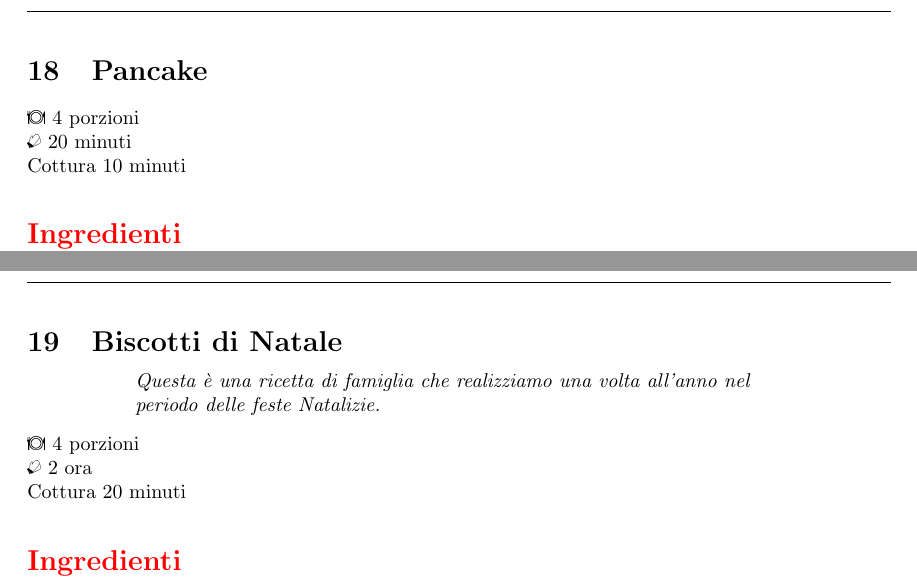
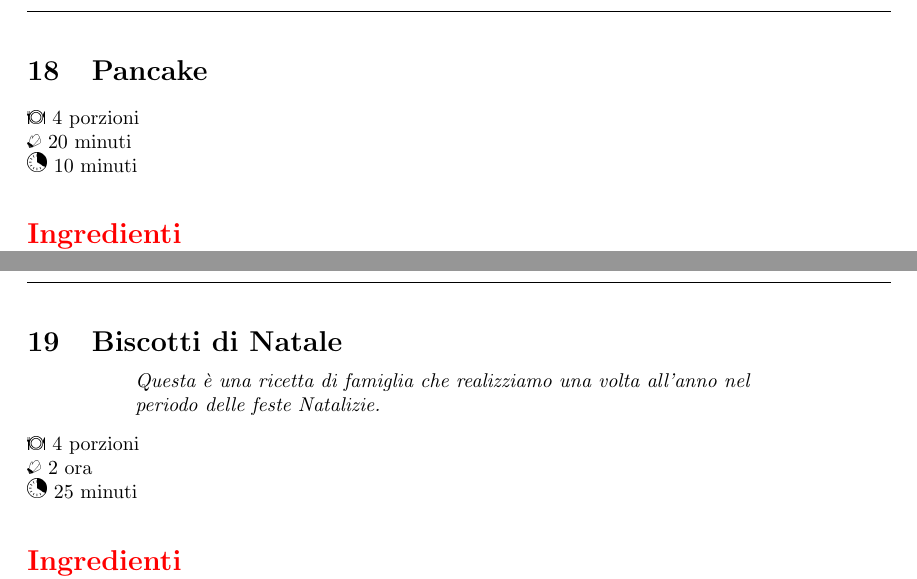
Before and after one commit to massimobarbieri/Appunti-di-cucina, a LaTeX document (main.tex, which reads Ricette/Dolci/biscotti-di-natale.tex, Ricette/Dolci/pancake.tex): two parts of pages 29 and 30 of 30, joined at a grey line, cut so that both start at the same text. Compiled offline with pdfLaTeX.

Commit message:
Piccole modifiche all'intestazione

```diff
--- a/Ricette/Dolci/biscotti-di-natale.tex
+++ b/Ricette/Dolci/biscotti-di-natale.tex
@@ -1,7 +1,7 @@
 \recipe[Questa è una ricetta di famiglia che realizziamo una volta all'anno nel periodo delle feste Natalizie.]{Biscotti di Natale}
 \serves{4}
 \preptime{2 ora}
-\cooktime[Cottura]{20 minuti}
+\cooktime{25 minuti}
 \begin{ingreds}
 	500g farina tipo 1
 	230g noci e nocciole
--- a/Ricette/Dolci/pancake.tex
+++ b/Ricette/Dolci/pancake.tex
@@ -1,7 +1,7 @@
 \recipe[]{Pancake}
 \serves{4}
 \preptime{20 minuti}
-\cooktime[Cottura]{10 minuti}
+\cooktime{10 minuti}
 \begin{ingreds}
 	200g farina
 	190g latte tiepido
```
Also changed, not shown: Ricette/CBT/stinco-di-maiale-cbt.tex (+1 -1 lines), Ricette/CBT/vitello-tonnato-cbt.tex (+1 -1 lines), Ricette/Dolci/barrette-energetiche.tex (+1 -1 lines), MyHack-Recipe-Book.pdf, 2 other files.
